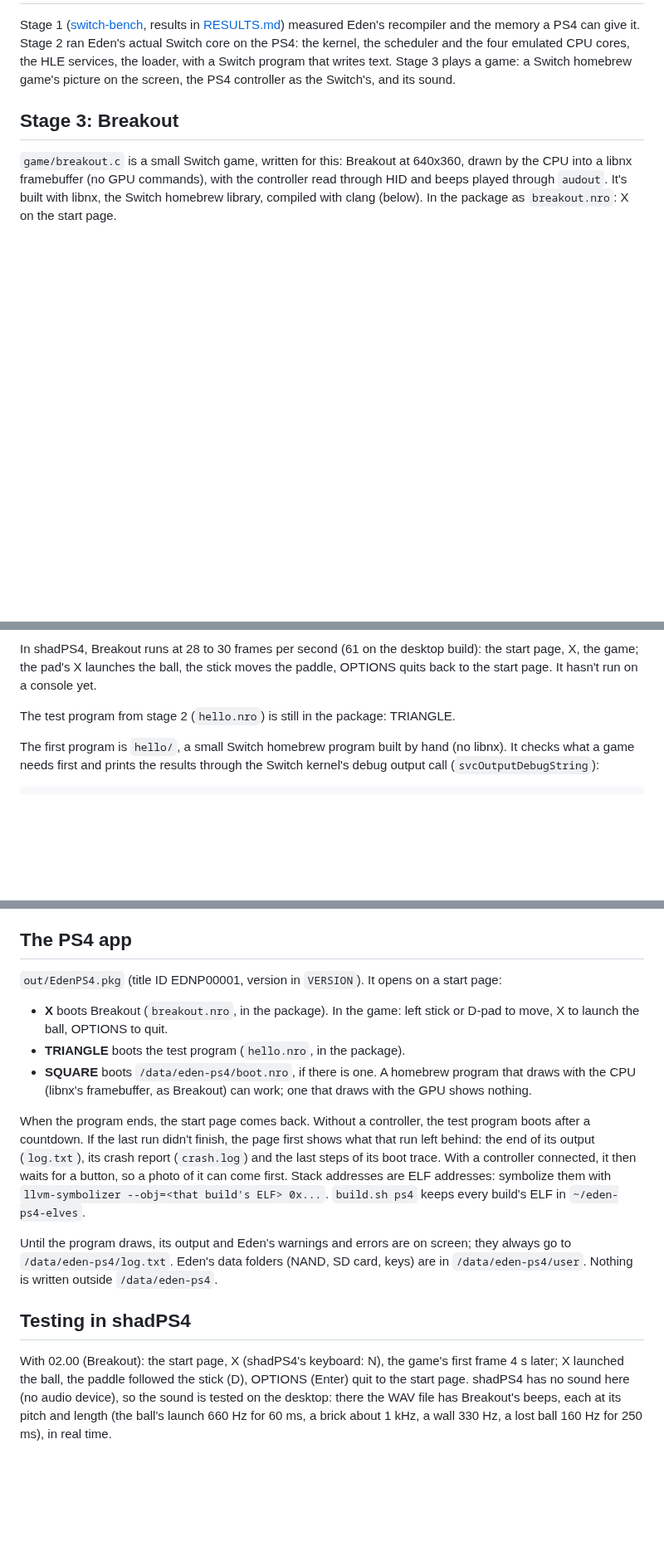
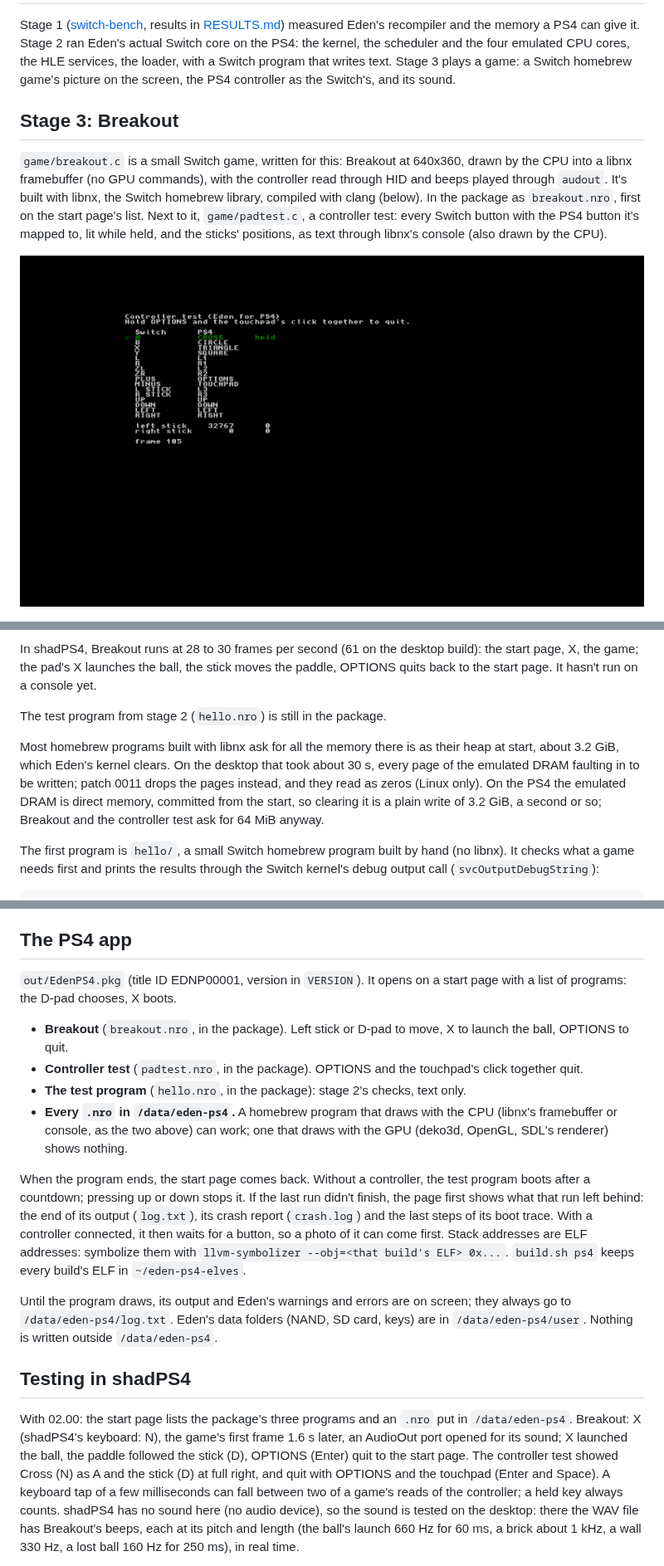
Before and after one commit to AnticDrazelb/U, a Markdown page: eden-ps4/README.md, 3 parts joined by grey strips. Shown at 83% size. Drawn GitHub-style; pictures changed too: eden-ps4/screenshots/padtest-shadps4.png (added); blank space fills up the shorter version.

```diff
--- a/eden-ps4/README.md
+++ b/eden-ps4/README.md
@@ -12,7 +12,11 @@ and its sound.
 `game/breakout.c` is a small Switch game, written for this: Breakout at 640x360, drawn by the CPU
 into a libnx framebuffer (no GPU commands), with the controller read through HID and beeps played
 through `audout`. It's built with libnx, the Switch homebrew library, compiled with clang (below).
-In the package as `breakout.nro`: X on the start page.
+In the package as `breakout.nro`, first on the start page's list. Next to it, `game/padtest.c`, a
+controller test: every Switch button with the PS4 button it's mapped to, lit while held, and the
+sticks' positions, as text through libnx's console (also drawn by the CPU).
+
+![The controller test in shadPS4, Cross held and the left stick right](screenshots/padtest-shadps4.png)
 
 ![Breakout in shadPS4](screenshots/breakout-shadps4.png)
 
@@ -40,7 +44,14 @@ In shadPS4, Breakout runs at 28 to 30 frames per second (61 on the desktop build
 X, the game; the pad's X launches the ball, the stick moves the paddle, OPTIONS quits back to the
 start page. It hasn't run on a console yet.
 
-The test program from stage 2 (`hello.nro`) is still in the package: TRIANGLE.
+The test program from stage 2 (`hello.nro`) is still in the package.
+
+Most homebrew programs built with libnx ask for all the memory there is as their heap at start,
+about 3.2 GiB, which Eden's kernel clears. On the desktop that took about 30 s, every page of the
+emulated DRAM faulting in to be written; patch 0011 drops the pages instead, and they read as zeros
+(Linux only). On the PS4 the emulated DRAM is direct memory, committed from the start, so clearing
+it is a plain write of 3.2 GiB, a second or so; Breakout and the controller test ask for 64 MiB
+anyway.
 
 The first program is `hello/`, a small Switch homebrew program built by hand (no libnx). It checks
 what a game needs first and prints the results through the Switch kernel's debug output call
@@ -76,16 +87,20 @@ servers, so that client opens no socket.
 
 ## The PS4 app
 
-`out/EdenPS4.pkg` (title ID EDNP00001, version in `VERSION`). It opens on a start page:
+`out/EdenPS4.pkg` (title ID EDNP00001, version in `VERSION`). It opens on a start page with a list
+of programs: the D-pad chooses, X boots.
 
-- **X** boots Breakout (`breakout.nro`, in the package). In the game: left stick or D-pad to move,
-  X to launch the ball, OPTIONS to quit.
-- **TRIANGLE** boots the test program (`hello.nro`, in the package).
-- **SQUARE** boots `/data/eden-ps4/boot.nro`, if there is one. A homebrew program that draws with
-  the CPU (libnx's framebuffer, as Breakout) can work; one that draws with the GPU shows nothing.
+- **Breakout** (`breakout.nro`, in the package). Left stick or D-pad to move, X to launch the
+  ball, OPTIONS to quit.
+- **Controller test** (`padtest.nro`, in the package). OPTIONS and the touchpad's click together
+  quit.
+- **The test program** (`hello.nro`, in the package): stage 2's checks, text only.
+- **Every `.nro` in `/data/eden-ps4`.** A homebrew program that draws with the CPU (libnx's
+  framebuffer or console, as the two above) can work; one that draws with the GPU (deko3d, OpenGL,
+  SDL's renderer) shows nothing.
 
 When the program ends, the start page comes back. Without a controller, the test program boots
-after a countdown. If the last run didn't finish, the
+after a countdown; pressing up or down stops it. If the last run didn't finish, the
 page first shows what that run left behind: the end of its output (`log.txt`), its crash report
 (`crash.log`) and the last steps of its boot trace. With a controller connected, it then waits for
 a button, so a photo of it can come first. Stack addresses are ELF addresses: symbolize them with
@@ -99,8 +114,12 @@ Eden's data folders (NAND, SD card, keys) are in `/data/eden-ps4/user`. Nothing
 
 ## Testing in shadPS4
 
-With 02.00 (Breakout): the start page, X (shadPS4's keyboard: N), the game's first frame 4 s later;
-X launched the ball, the paddle followed the stick (D), OPTIONS (Enter) quit to the start page.
+With 02.00: the start page lists the package's three programs and an `.nro` put in
+`/data/eden-ps4`. Breakout: X (shadPS4's keyboard: N), the game's first frame 1.6 s later, an
+AudioOut port opened for its sound; X launched the ball, the paddle followed the stick (D), OPTIONS
+(Enter) quit to the start page. The controller test showed Cross (N) as A and the stick (D) at
+full right, and quit with OPTIONS and the touchpad (Enter and Space). A keyboard tap of a few
+milliseconds can fall between two of a game's reads of the controller; a held key always counts.
 shadPS4 has no sound here (no audio device), so the sound is tested on the desktop: there the WAV
 file has Breakout's beeps, each at its pitch and length (the ball's launch 660 Hz for 60 ms, a
 brick about 1 kHz, a wall 330 Hz, a lost ball 160 Hz for 250 ms), in real time.
```
Also changed, not shown: other parts of eden-ps4/README.md (+2 -1 lines), 4 other files.
